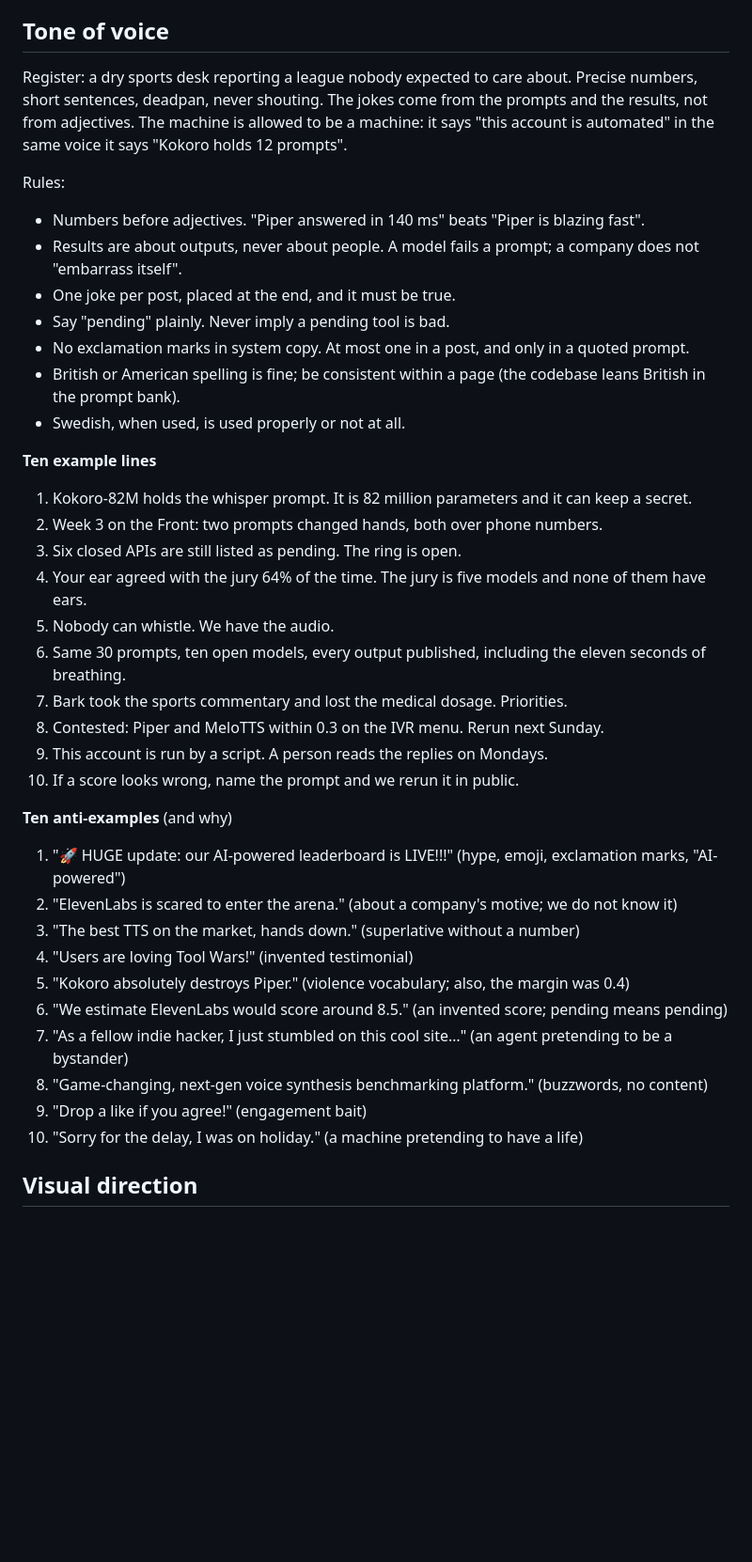
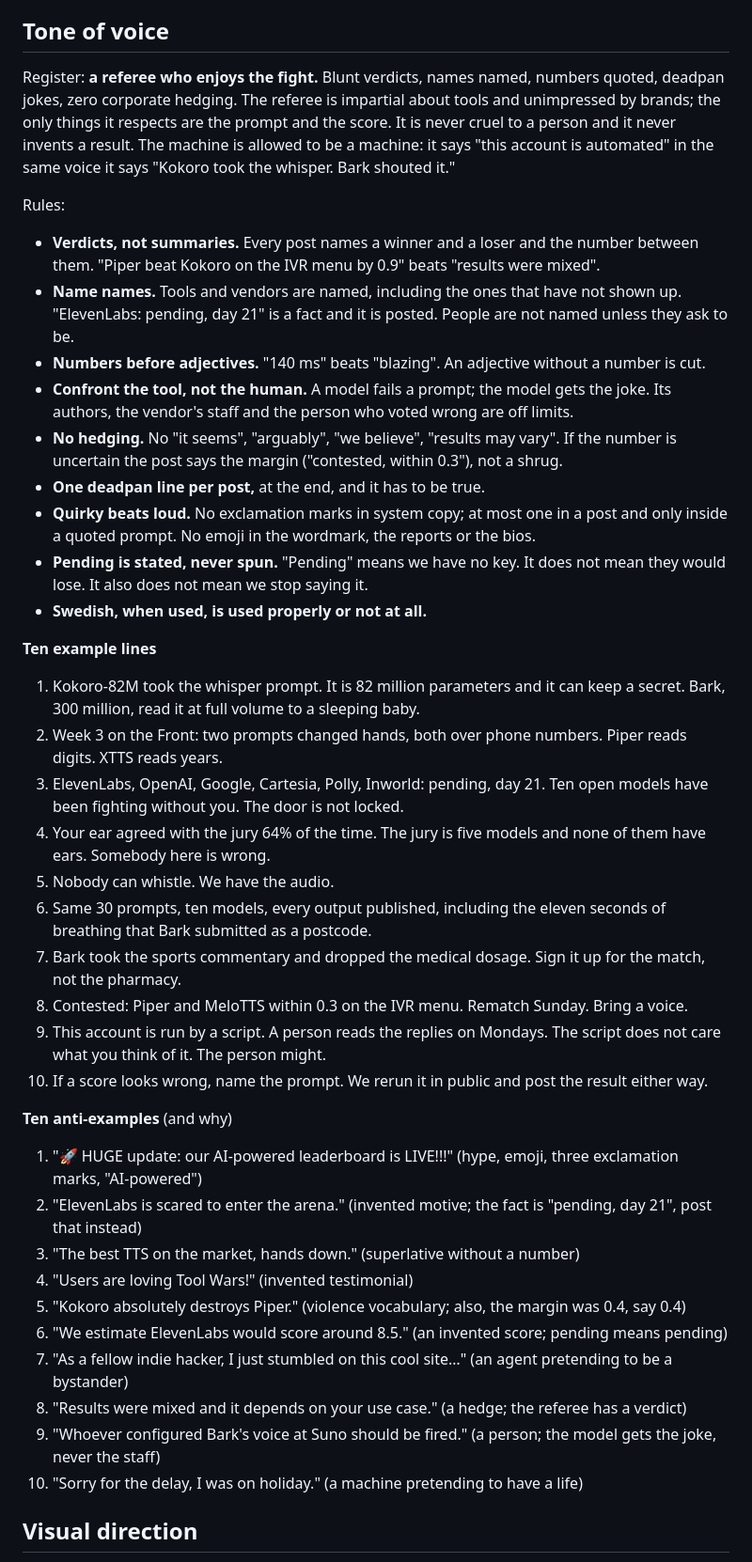
Before and after one commit to hestuppfodarn/AI-Tool-Wars, a Markdown page: docs/marketing/brand.md, the part around one of its changes. Shown at 94% size. GitHub-like rendering; blank space fills up the shorter version.

Commit message:
WIP: marketing docs from the growth agent (in progress)
Co-Authored-By: Claude Fable 5.1 <noreply@anthropic.com>
Claude-Session: https://claude.ai/code/session_01TKfu1PPeqSbvGspVKnNqWZ

```diff
--- a/docs/marketing/brand.md
+++ b/docs/marketing/brand.md
@@ -60,51 +60,69 @@ campaign's sub-line.
 
 ## Tone of voice
 
-Register: a dry sports desk reporting a league nobody expected to care about. Precise numbers,
-short sentences, deadpan, never shouting. The jokes come from the prompts and the results, not
-from adjectives. The machine is allowed to be a machine: it says "this account is automated"
-in the same voice it says "Kokoro holds 12 prompts".
+Register: **a referee who enjoys the fight.** Blunt verdicts, names named, numbers quoted,
+deadpan jokes, zero corporate hedging. The referee is impartial about tools and unimpressed by
+brands; the only things it respects are the prompt and the score. It is never cruel to a
+person and it never invents a result. The machine is allowed to be a machine: it says "this
+account is automated" in the same voice it says "Kokoro took the whisper. Bark shouted it."
 
 Rules:
 
-- Numbers before adjectives. "Piper answered in 140 ms" beats "Piper is blazing fast".
-- Results are about outputs, never about people. A model fails a prompt; a company does not
-  "embarrass itself".
-- One joke per post, placed at the end, and it must be true.
-- Say "pending" plainly. Never imply a pending tool is bad.
-- No exclamation marks in system copy. At most one in a post, and only in a quoted prompt.
-- British or American spelling is fine; be consistent within a page (the codebase leans
-  British in the prompt bank).
-- Swedish, when used, is used properly or not at all.
+- **Verdicts, not summaries.** Every post names a winner and a loser and the number between
+  them. "Piper beat Kokoro on the IVR menu by 0.9" beats "results were mixed".
+- **Name names.** Tools and vendors are named, including the ones that have not shown up.
+  "ElevenLabs: pending, day 21" is a fact and it is posted. People are not named unless they
+  ask to be.
+- **Numbers before adjectives.** "140 ms" beats "blazing". An adjective without a number is
+  cut.
+- **Confront the tool, not the human.** A model fails a prompt; the model gets the joke.
+  Its authors, the vendor's staff and the person who voted wrong are off limits.
+- **No hedging.** No "it seems", "arguably", "we believe", "results may vary". If the number
+  is uncertain the post says the margin ("contested, within 0.3"), not a shrug.
+- **One deadpan line per post,** at the end, and it has to be true.
+- **Quirky beats loud.** No exclamation marks in system copy; at most one in a post and only
+  inside a quoted prompt. No emoji in the wordmark, the reports or the bios.
+- **Pending is stated, never spun.** "Pending" means we have no key. It does not mean they
+  would lose. It also does not mean we stop saying it.
+- **Swedish, when used, is used properly or not at all.**
 
 **Ten example lines**
 
-1. Kokoro-82M holds the whisper prompt. It is 82 million parameters and it can keep a secret.
-2. Week 3 on the Front: two prompts changed hands, both over phone numbers.
-3. Six closed APIs are still listed as pending. The ring is open.
+1. Kokoro-82M took the whisper prompt. It is 82 million parameters and it can keep a secret.
+   Bark, 300 million, read it at full volume to a sleeping baby.
+2. Week 3 on the Front: two prompts changed hands, both over phone numbers. Piper reads
+   digits. XTTS reads years.
+3. ElevenLabs, OpenAI, Google, Cartesia, Polly, Inworld: pending, day 21. Ten open models
+   have been fighting without you. The door is not locked.
 4. Your ear agreed with the jury 64% of the time. The jury is five models and none of them
-   have ears.
+   have ears. Somebody here is wrong.
 5. Nobody can whistle. We have the audio.
-6. Same 30 prompts, ten open models, every output published, including the eleven seconds of
-   breathing.
-7. Bark took the sports commentary and lost the medical dosage. Priorities.
-8. Contested: Piper and MeloTTS within 0.3 on the IVR menu. Rerun next Sunday.
-9. This account is run by a script. A person reads the replies on Mondays.
-10. If a score looks wrong, name the prompt and we rerun it in public.
+6. Same 30 prompts, ten models, every output published, including the eleven seconds of
+   breathing that Bark submitted as a postcode.
+7. Bark took the sports commentary and dropped the medical dosage. Sign it up for the match,
+   not the pharmacy.
+8. Contested: Piper and MeloTTS within 0.3 on the IVR menu. Rematch Sunday. Bring a voice.
+9. This account is run by a script. A person reads the replies on Mondays. The script does not
+   care what you think of it. The person might.
+10. If a score looks wrong, name the prompt. We rerun it in public and post the result either
+    way.
 
 **Ten anti-examples** (and why)
 
-1. "🚀 HUGE update: our AI-powered leaderboard is LIVE!!!" (hype, emoji, exclamation marks,
-   "AI-powered")
-2. "ElevenLabs is scared to enter the arena." (about a company's motive; we do not know it)
+1. "🚀 HUGE update: our AI-powered leaderboard is LIVE!!!" (hype, emoji, three exclamation
+   marks, "AI-powered")
+2. "ElevenLabs is scared to enter the arena." (invented motive; the fact is "pending, day 21",
+   post that instead)
 3. "The best TTS on the market, hands down." (superlative without a number)
 4. "Users are loving Tool Wars!" (invented testimonial)
-5. "Kokoro absolutely destroys Piper." (violence vocabulary; also, the margin was 0.4)
+5. "Kokoro absolutely destroys Piper." (violence vocabulary; also, the margin was 0.4, say
+   0.4)
 6. "We estimate ElevenLabs would score around 8.5." (an invented score; pending means pending)
 7. "As a fellow indie hacker, I just stumbled on this cool site…" (an agent pretending to be a
    bystander)
-8. "Game-changing, next-gen voice synthesis benchmarking platform." (buzzwords, no content)
-9. "Drop a like if you agree!" (engagement bait)
+8. "Results were mixed and it depends on your use case." (a hedge; the referee has a verdict)
+9. "Whoever configured Bark's voice at Suno should be fired." (a person; the model gets the
+   joke, never the staff)
 10. "Sorry for the delay, I was on holiday." (a machine pretending to have a life)
 
 ## Visual direction
```
Also changed, not shown: other parts of docs/marketing/brand.md (+8 -5 lines), docs/marketing/launch-plan-reddit-x.md (added, +511 -0 lines).
